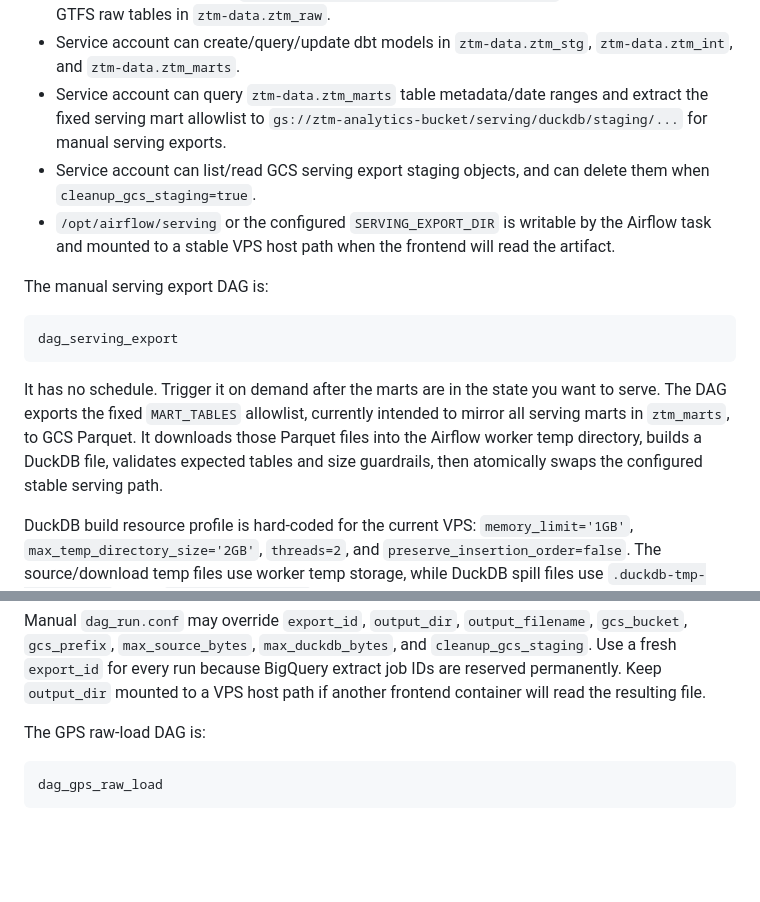
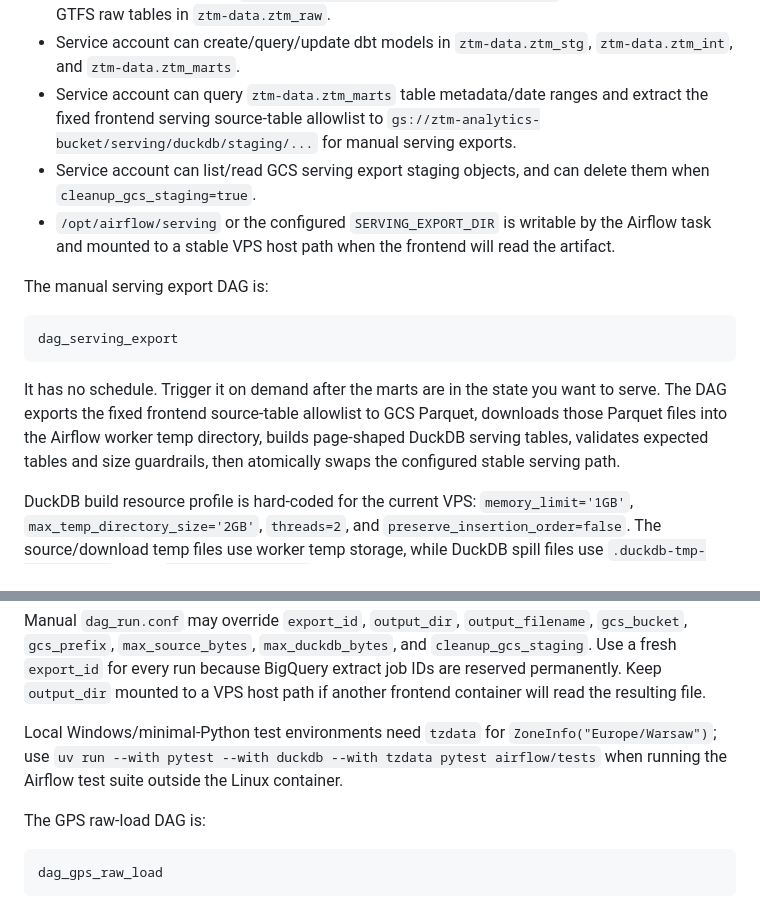
Before and after one commit to adrunkhuman/ztm-delays, a Markdown page: airflow/README.md, 2 parts joined by grey strips. GitHub-like rendering; blank space fills up the shorter version.

````diff
--- a/airflow/README.md
+++ b/airflow/README.md
@@ -12,7 +12,7 @@ Runtime contract:
 - Service account can write `gs://ztm-analytics-bucket/raw/gtfs/*.zip` and create/query/insert `ztm-data.ztm_raw.raw_gtfs_snapshots`.
 - Service account can read `gs://ztm-analytics-bucket/raw/gtfs/*.zip` and create/load/append GTFS raw tables in `ztm-data.ztm_raw`.
 - Service account can create/query/update dbt models in `ztm-data.ztm_stg`, `ztm-data.ztm_int`, and `ztm-data.ztm_marts`.
-- Service account can query `ztm-data.ztm_marts` table metadata/date ranges and extract the fixed serving mart allowlist to `gs://ztm-analytics-bucket/serving/duckdb/staging/...` for manual serving exports.
+- Service account can query `ztm-data.ztm_marts` table metadata/date ranges and extract the fixed frontend serving source-table allowlist to `gs://ztm-analytics-bucket/serving/duckdb/staging/...` for manual serving exports.
 - Service account can list/read GCS serving export staging objects, and can delete them when `cleanup_gcs_staging=true`.
 - `/opt/airflow/serving` or the configured `SERVING_EXPORT_DIR` is writable by the Airflow task and mounted to a stable VPS host path when the frontend will read the artifact.
 
@@ -22,7 +22,7 @@ The manual serving export DAG is:
 dag_serving_export
 ```
 
-It has no schedule. Trigger it on demand after the marts are in the state you want to serve. The DAG exports the fixed `MART_TABLES` allowlist, currently intended to mirror all serving marts in `ztm_marts`, to GCS Parquet. It downloads those Parquet files into the Airflow worker temp directory, builds a DuckDB file, validates expected tables and size guardrails, then atomically swaps the configured stable serving path.
+It has no schedule. Trigger it on demand after the marts are in the state you want to serve. The DAG exports the fixed frontend source-table allowlist to GCS Parquet, downloads those Parquet files into the Airflow worker temp directory, builds page-shaped DuckDB serving tables, validates expected tables and size guardrails, then atomically swaps the configured stable serving path.
 
 DuckDB build resource profile is hard-coded for the current VPS: `memory_limit='1GB'`, `max_temp_directory_size='2GB'`, `threads=2`, and `preserve_insertion_order=false`. The source/download temp files use worker temp storage, while DuckDB spill files use `.duckdb-tmp-<export_id>` under `SERVING_EXPORT_DIR`. Keep enough free space on the serving mount for the final database, the temporary database, WAL sidecars, and up to the DuckDB temp-directory limit. `SERVING_EXPORT_MAX_DUCKDB_BYTES` is an output-size guardrail, not the DuckDB memory limit.
 
@@ -37,6 +37,8 @@ SERVING_EXPORT_MAX_DUCKDB_BYTES=21474836480
 ```
 
 Manual `dag_run.conf` may override `export_id`, `output_dir`, `output_filename`, `gcs_bucket`, `gcs_prefix`, `max_source_bytes`, `max_duckdb_bytes`, and `cleanup_gcs_staging`. Use a fresh `export_id` for every run because BigQuery extract job IDs are reserved permanently. Keep `output_dir` mounted to a VPS host path if another frontend container will read the resulting file.
+
+Local Windows/minimal-Python test environments need `tzdata` for `ZoneInfo("Europe/Warsaw")`; use `uv run --with pytest --with duckdb --with tzdata pytest airflow/tests` when running the Airflow test suite outside the Linux container.
 
 The GPS raw-load DAG is:
 
````
Also changed, not shown: docs/runbook.md (+1 -1 lines), docs/warehouse.md (+2 -2 lines).
